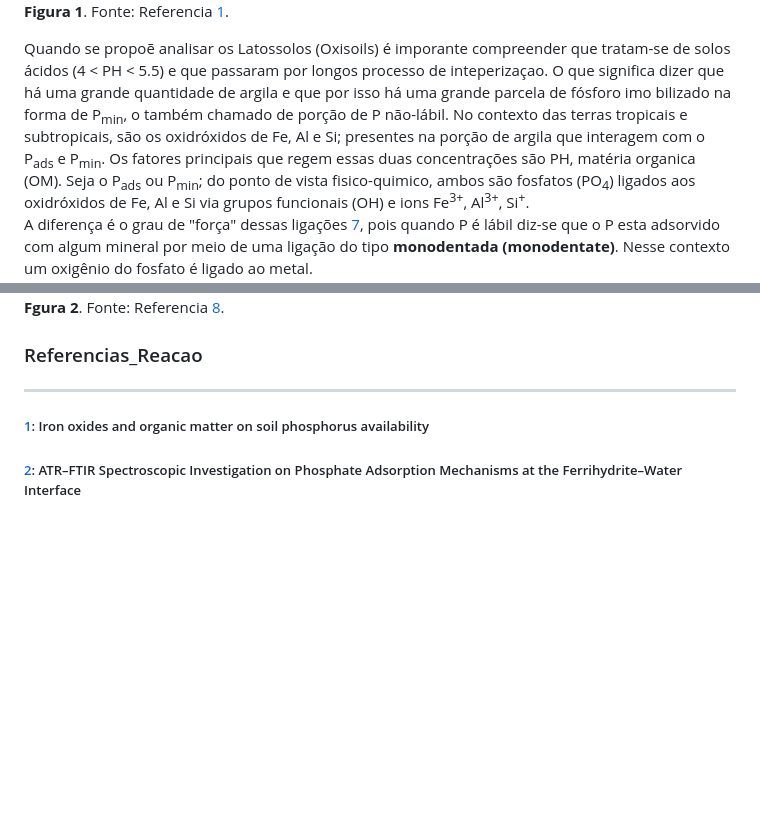
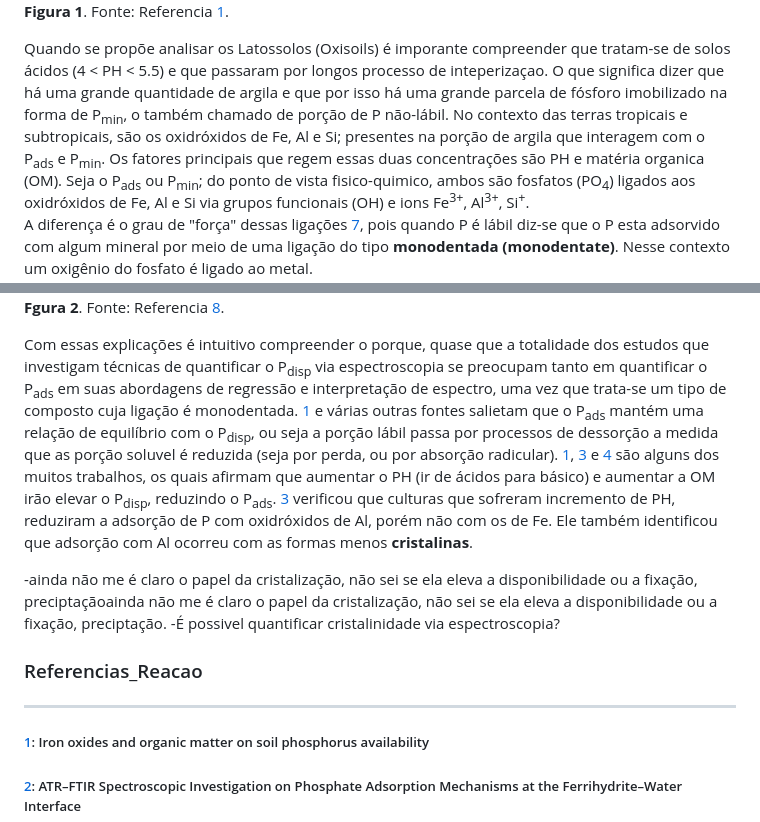
Before and after one commit to JaoIndio/TopicosDissertacao, a Markdown page: README.md, 2 parts joined by grey strips. Drawn GitHub-style; blank space fills up the shorter version.

Commit message:
DinamicaDoPhos

```diff
--- a/README.md
+++ b/README.md
@@ -66,12 +66,12 @@
 ![Alt text](./img1.png)
   **Figura 1**. Fonte: Referencia [1].
 
-  Quando se propoẽ analisar os Latossolos (Oxisoils) é imporante compreender que
+  Quando se propõe analisar os Latossolos (Oxisoils) é imporante compreender que
   tratam-se de solos ácidos (4 < PH < 5.5) e que passaram por longos processo de
   inteperizaçao. O que significa dizer que há uma grande quantidade de argila e
-  que por isso há uma grande parcela de fósforo imo bilizado na forma de P<sub>min</sub>, o também chamado de porção de P não-lábil.
+  que por isso há uma grande parcela de fósforo imobilizado na forma de P<sub>min</sub>, o também chamado de porção de P não-lábil.
   No contexto das terras tropicais e subtropicais, são os oxidróxidos de Fe, Al e
-  Si; presentes na porção de argila que interagem com o P<sub>ads</sub> e P<sub>min</sub>. Os fatores principais que regem essas duas concentrações são PH, matéria
+  Si; presentes na porção de argila que interagem com o P<sub>ads</sub> e P<sub>min</sub>. Os fatores principais que regem essas duas concentrações são PH e matéria
   organica (OM). Seja o P<sub>ads</sub> ou P<sub>min</sub>; do ponto de vista
   fisico-quimico, ambos são fosfatos (PO<sub>4</sub>) ligados aos oxidróxidos
   de Fe, Al e Si via grupos funcionais (OH) e ions Fe<sup>3+</sup>, Al<sup>3+</sup>, Si<sup>+</sup>.
@@ -82,7 +82,12 @@
 ![Alt text](./img2.png)
   **Fgura 2**. Fonte: Referencia [8].
 
+  Com essas explicações é intuitivo compreender o porque, quase que a totalidade
+  dos estudos que investigam técnicas de quantificar o P<sub>disp</sub> via espectroscopia se preocupam tanto em quantificar o P<sub>ads</sub> em suas abordagens de regressão e interpretação de espectro, uma vez que trata-se um tipo de composto cuja ligação é monodentada. [1] e várias outras fontes salietam que o P<sub>ads</sub> mantém uma relação de equilíbrio com o P<sub>disp</sub>, ou seja a porção lábil passa por processos de dessorção a medida que as porção soluvel é reduzida (seja por perda, ou por absorção radicular).
+  [1], [3] e [4] são alguns dos muitos trabalhos, os quais afirmam que aumentar o PH (ir de ácidos para básico) e aumentar a OM irão elevar o P<sub>disp</sub>, reduzindo o P<sub>ads</sub>. [3] verificou que culturas que sofreram incremento de PH, reduziram a adsorção de P com oxidróxidos de Al, porém não com os de Fe. Ele também identificou que adsorção com Al ocorreu com as formas menos **cristalinas**.
 
+   -ainda não me é claro o papel da cristalização, não sei se ela eleva a disponibilidade ou a fixação, preciptaçãoainda não me é claro o papel da cristalização, não sei se ela eleva a disponibilidade ou a fixação, preciptação.
+   -É possivel quantificar cristalinidade via espectroscopia?
 
 ### Referencias_Reacao
 ------------------
```
